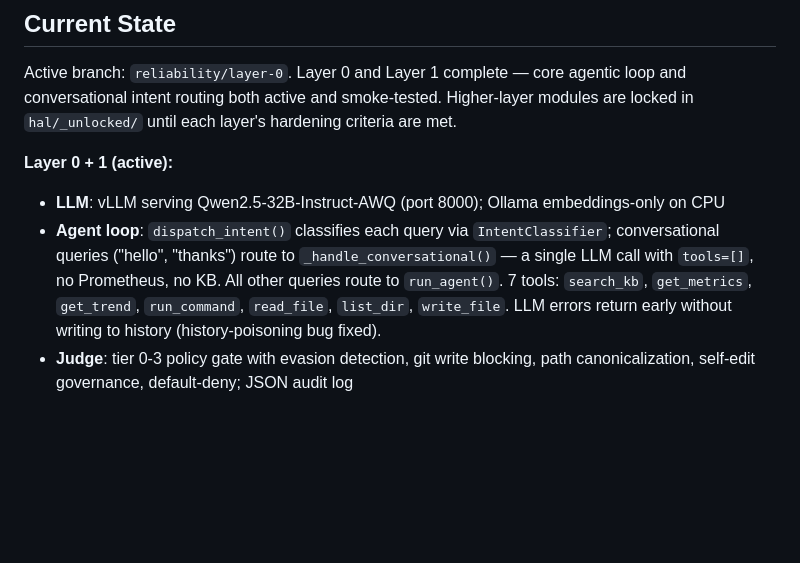
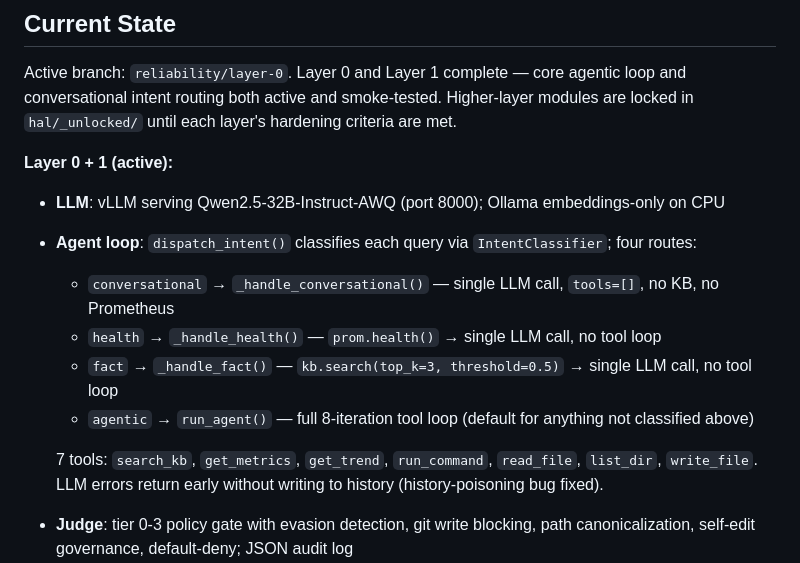
Before and after one commit to jeanpaul-source/orion, a Markdown page: CLAUDE.md, the part around the change. GitHub-like rendering; blank space fills up the shorter version.

Commit message:
docs(claude): update agent loop description to reflect four routing branches
health and fact fast paths were added in a prior session but the
description still said 'all other queries route to run_agent()'.

Co-Authored-By: Claude <noreply@anthropic.com>

```diff
--- a/CLAUDE.md
+++ b/CLAUDE.md
@@ -122,10 +122,13 @@ locked in `hal/_unlocked/` until each layer's hardening criteria are met.
 **Layer 0 + 1 (active):**
 
 - **LLM**: vLLM serving Qwen2.5-32B-Instruct-AWQ (port 8000); Ollama embeddings-only on CPU
-- **Agent loop**: `dispatch_intent()` classifies each query via `IntentClassifier`; conversational
-  queries ("hello", "thanks") route to `_handle_conversational()` — a single LLM call with
-  `tools=[]`, no Prometheus, no KB. All other queries route to `run_agent()`. 7 tools:
-  `search_kb`, `get_metrics`, `get_trend`, `run_command`, `read_file`, `list_dir`, `write_file`.
+- **Agent loop**: `dispatch_intent()` classifies each query via `IntentClassifier`; four routes:
+  - `conversational` → `_handle_conversational()` — single LLM call, `tools=[]`, no KB, no Prometheus
+  - `health` → `_handle_health()` — `prom.health()` → single LLM call, no tool loop
+  - `fact` → `_handle_fact()` — `kb.search(top_k=3, threshold=0.5)` → single LLM call, no tool loop
+  - `agentic` → `run_agent()` — full 8-iteration tool loop (default for anything not classified above)
+
+  7 tools: `search_kb`, `get_metrics`, `get_trend`, `run_command`, `read_file`, `list_dir`, `write_file`.
   LLM errors return early without writing to history (history-poisoning bug fixed).
 - **Judge**: tier 0-3 policy gate with evasion detection, git write blocking, path
   canonicalization, self-edit governance, default-deny; JSON audit log
```
